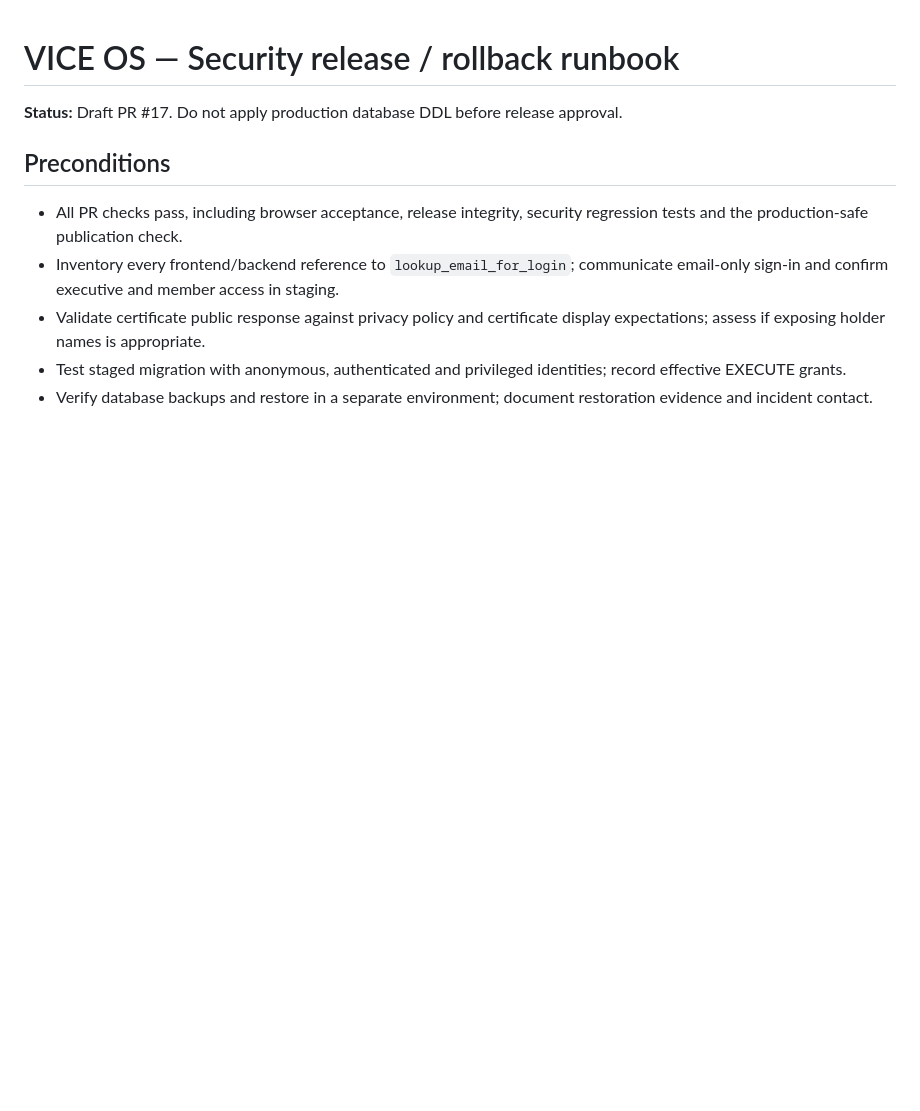
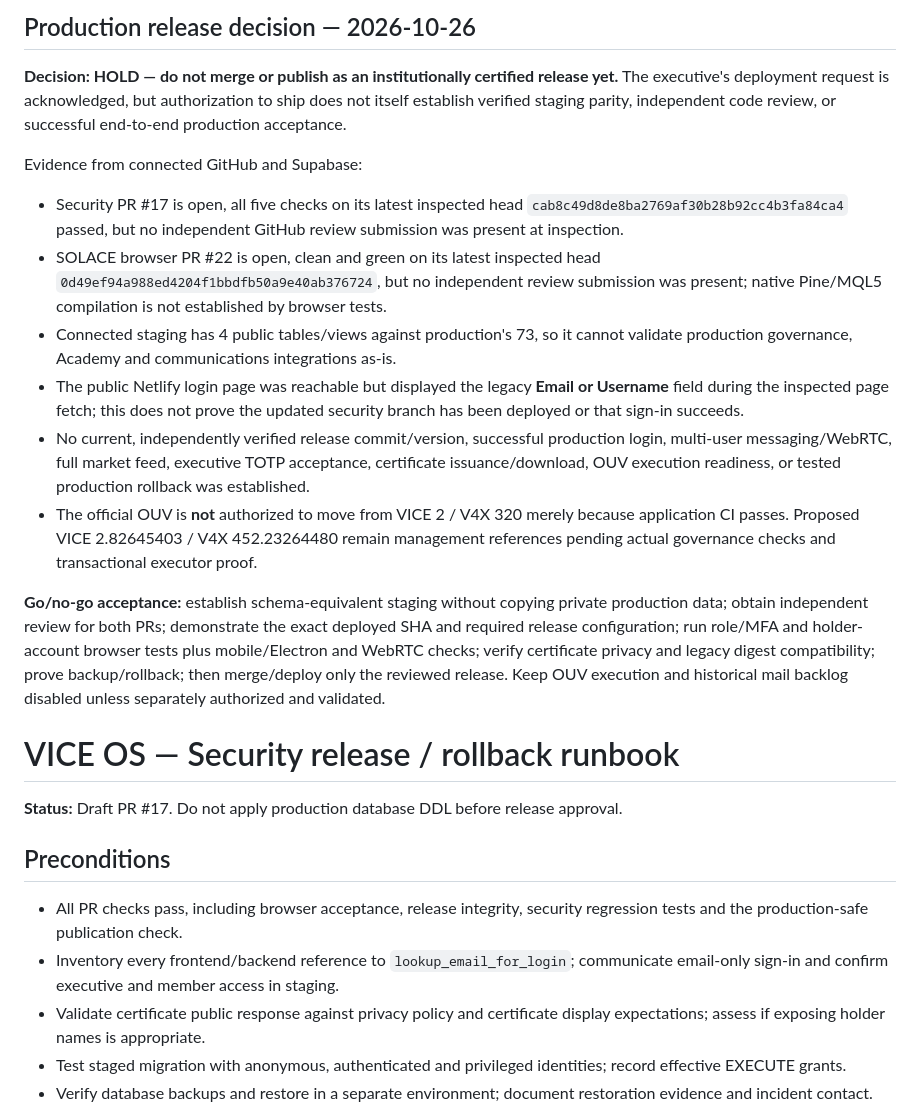
Before and after one commit to KAMAKAHZI/VICE, a Markdown page: docs/security/SECURITY_RELEASE_ROLLBACK_RUNBOOK.md, the part around the change. Rendered like a GitHub page; blank space fills up the shorter version.

Commit message:
docs(release): record explicit production no-go with verified CI and unresolved institutional controls

```diff
--- a/docs/security/SECURITY_RELEASE_ROLLBACK_RUNBOOK.md
+++ b/docs/security/SECURITY_RELEASE_ROLLBACK_RUNBOOK.md
@@ -1,3 +1,17 @@
+## Production release decision — 2026-10-26
+
+**Decision: HOLD — do not merge or publish as an institutionally certified release yet.** The executive's deployment request is acknowledged, but authorization to ship does not itself establish verified staging parity, independent code review, or successful end-to-end production acceptance.
+
+Evidence from connected GitHub and Supabase:
+- Security PR #17 is open, all five checks on its latest inspected head `cab8c49d8de8ba2769af30b28b92cc4b3fa84ca4` passed, but no independent GitHub review submission was present at inspection.
+- SOLACE browser PR #22 is open, clean and green on its latest inspected head `0d49ef94a988ed4204f1bbdfb50a9e40ab376724`, but no independent review submission was present; native Pine/MQL5 compilation is not established by browser tests.
+- Connected staging has 4 public tables/views against production's 73, so it cannot validate production governance, Academy and communications integrations as-is.
+- The public Netlify login page was reachable but displayed the legacy **Email or Username** field during the inspected page fetch; this does not prove the updated security branch has been deployed or that sign-in succeeds.
+- No current, independently verified release commit/version, successful production login, multi-user messaging/WebRTC, full market feed, executive TOTP acceptance, certificate issuance/download, OUV execution readiness, or tested production rollback was established.
+- The official OUV is **not** authorized to move from VICE 2 / V4X 320 merely because application CI passes. Proposed VICE 2.82645403 / V4X 452.23264480 remain management references pending actual governance checks and transactional executor proof.
+
+**Go/no-go acceptance:** establish schema-equivalent staging without copying private production data; obtain independent review for both PRs; demonstrate the exact deployed SHA and required release configuration; run role/MFA and holder-account browser tests plus mobile/Electron and WebRTC checks; verify certificate privacy and legacy digest compatibility; prove backup/rollback; then merge/deploy only the reviewed release. Keep OUV execution and historical mail backlog disabled unless separately authorized and validated.
+
 # VICE OS — Security release / rollback runbook
 
 **Status:** Draft PR #17. Do not apply production database DDL before release approval.
```
